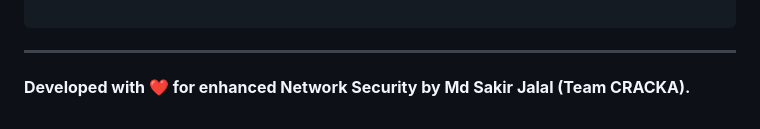
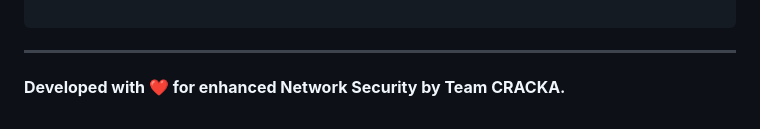
Before and after one commit to CYBERTECH2887/NETWORK-INTRUSION-DETECTION-SYSTEM-FOR-BEGINNERS, a Markdown page: README.md, the part around the change. Rendered like a GitHub page.

```diff
--- a/README.md
+++ b/README.md
@@ -195,4 +195,4 @@ Random Forest classifier, evaluated on the KDDTest+ set (22,544 records):
 
 ---
 
-**Developed with ❤️ for enhanced Network Security by Md Sakir Jalal (Team CRACKA).**
+**Developed with ❤️ for enhanced Network Security by Team CRACKA.**
```
